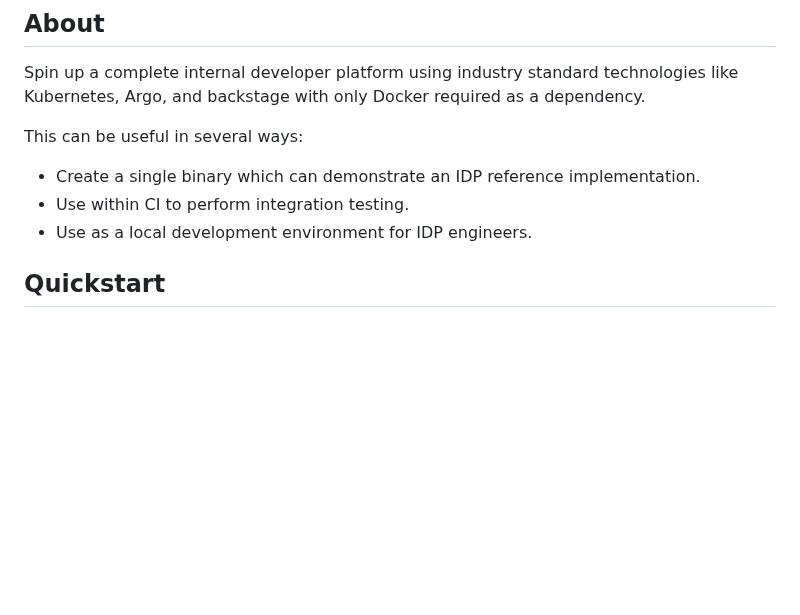
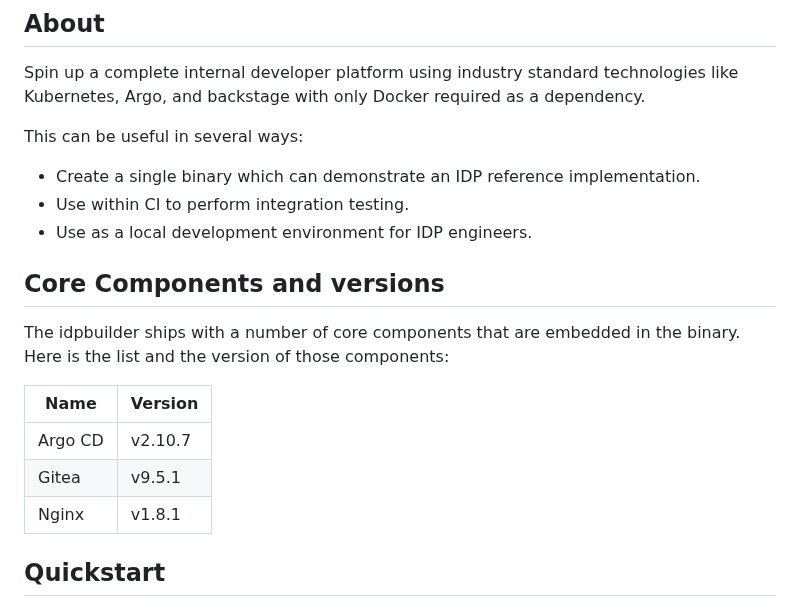
Before and after one commit to cnoe-io/idpbuilder, a Markdown page: README.md, the part around the change. GitHub-like rendering; blank space fills up the shorter version.

Commit message:
fix docs
Signed-off-by: Nima Kaviani <nkaviani@amazon.com>

```diff
--- a/README.md
+++ b/README.md
@@ -24,6 +24,15 @@ This can be useful in several ways:
 * Create a single binary which can demonstrate an IDP reference implementation.
 * Use within CI to perform integration testing.
 * Use as a local development environment for IDP engineers.
+
+## Core Components and versions
+The idpbuilder ships with a number of core components that are embedded in the binary. Here is the list and the version of those components:
+
+| Name     | Version |
+| -------- | ------- |
+| Argo CD  | v2.10.7 |
+| Gitea    | v9.5.1  |
+| Nginx    | v1.8.1  |
 
 ## Quickstart
 
```
Also changed, not shown: CONTRIBUTING.md (+4 -0 lines).
